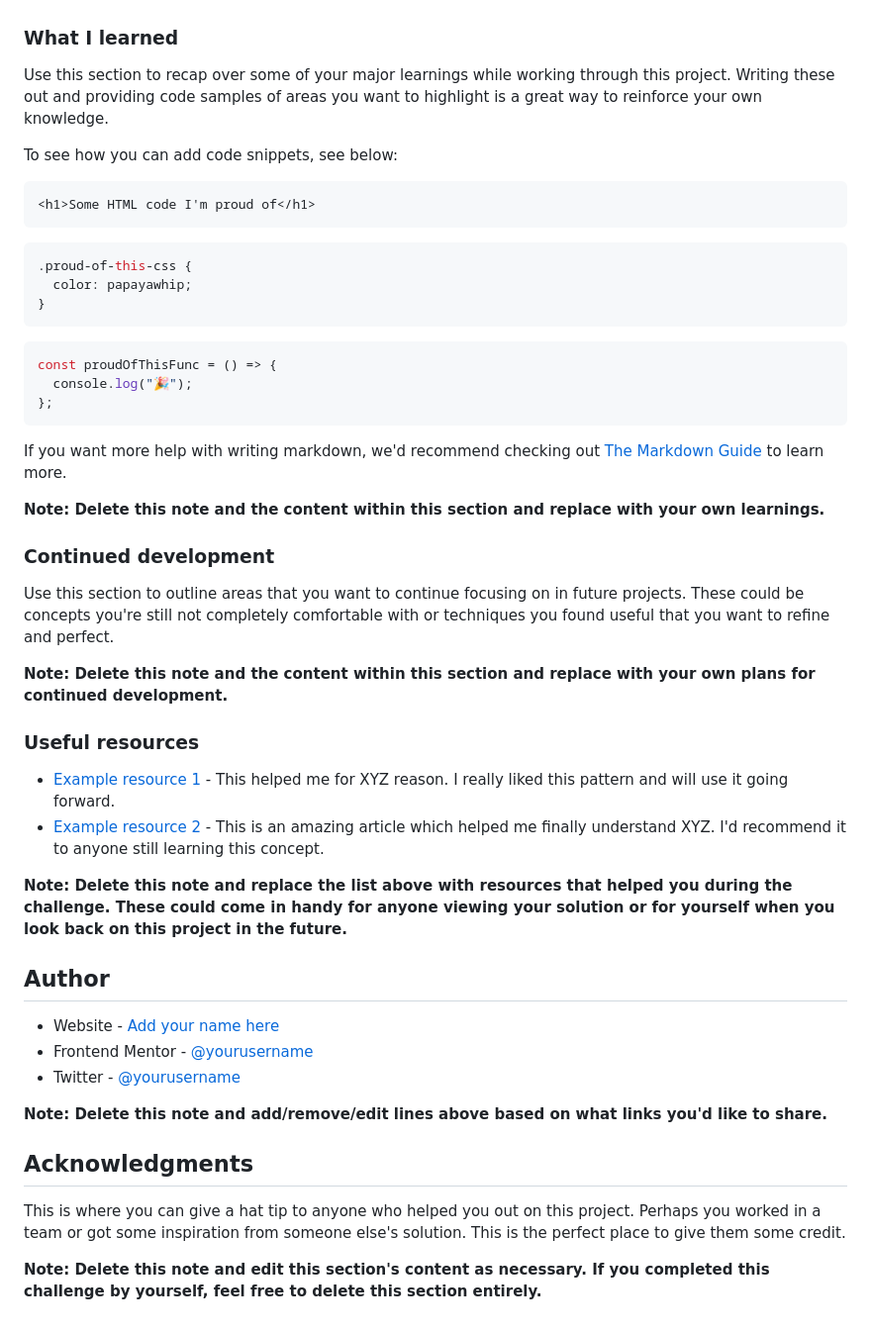
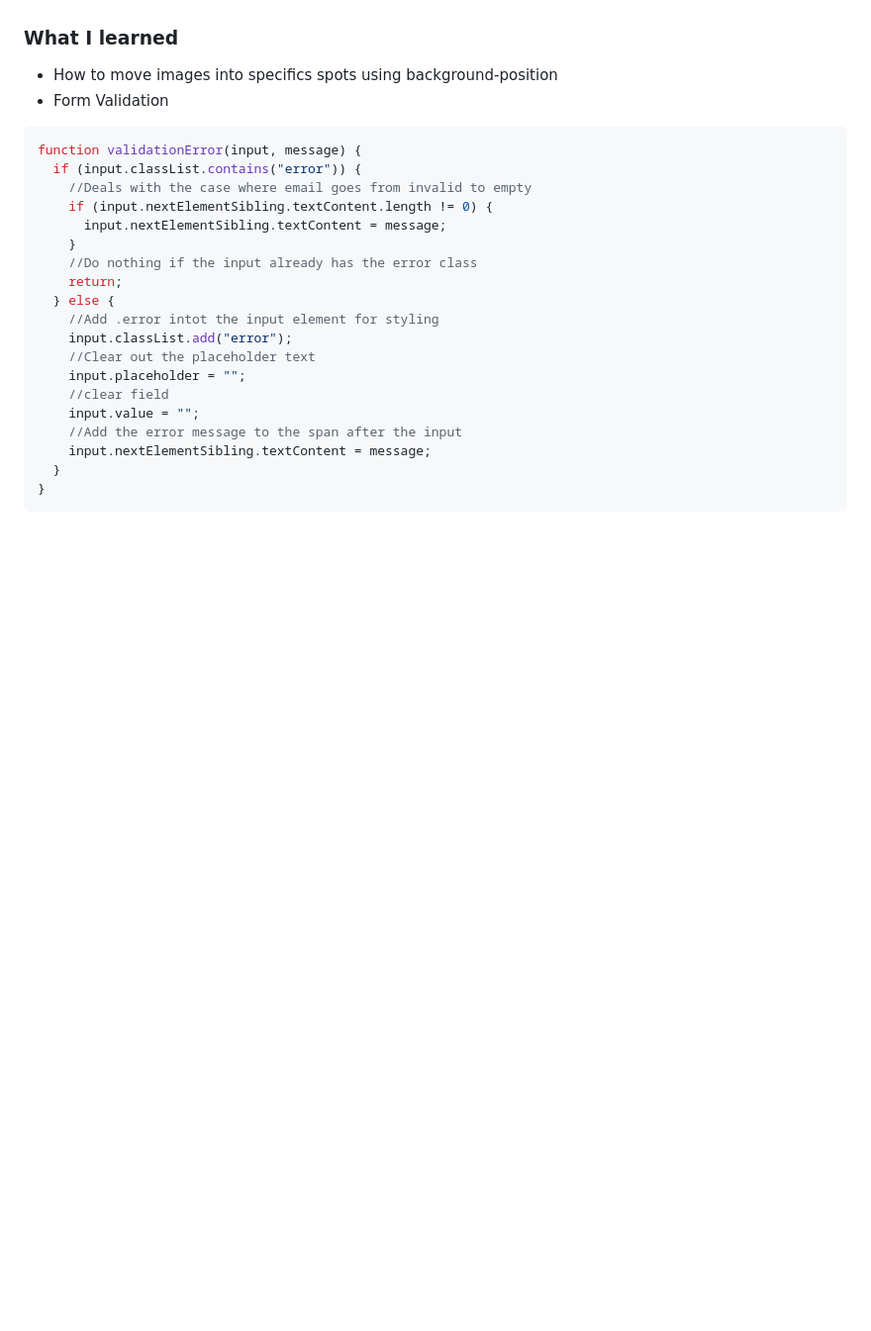
Before and after one commit to chucksterv/intro-signup-form, a Markdown page: README.md, the part around the change printed below. Shown: that part at 99% size. Drawn GitHub-style; blank space fills up the shorter version.

````diff
--- a/README.md
+++ b/README.md
@@ -46,53 +53,27 @@ This is a solution to the [Intro component with sign up form challenge on Fronte
 
 ### What I learned
 
-Use this section to recap over some of your major learnings while working through this project. Writing these out and providing code samples of areas you want to highlight is a great way to reinforce your own knowledge.
+- How to move images into specifics spots using background-position
+- Form Validation
 
-To see how you can add code snippets, see below:
-
-```html
-<h1>Some HTML code I'm proud of</h1>
-```
-
-```css
-.proud-of-this-css {
-  color: papayawhip;
+```js
+function validationError(input, message) {
+  if (input.classList.contains("error")) {
+    //Deals with the case where email goes from invalid to empty
+    if (input.nextElementSibling.textContent.length != 0) {
+      input.nextElementSibling.textContent = message;
+    }
+    //Do nothing if the input already has the error class
+    return;
+  } else {
+    //Add .error intot the input element for styling
+    input.classList.add("error");
+    //Clear out the placeholder text
+    input.placeholder = "";
+    //clear field
+    input.value = "";
+    //Add the error message to the span after the input
+    input.nextElementSibling.textContent = message;
+  }
 }
 ```
-
-```js
-const proudOfThisFunc = () => {
-  console.log("🎉");
-};
-```
-
-If you want more help with writing markdown, we'd recommend checking out [The Markdown Guide](https://www.markdownguide.org/) to learn more.
-
-**Note: Delete this note and the content within this section and replace with your own learnings.**
-
-### Continued development
-
-Use this section to outline areas that you want to continue focusing on in future projects. These could be concepts you're still not completely comfortable with or techniques you found useful that you want to refine and perfect.
-
-**Note: Delete this note and the content within this section and replace with your own plans for continued development.**
-
-### Useful resources
-
-- [Example resource 1](https://www.example.com) - This helped me for XYZ reason. I really liked this pattern and will use it going forward.
-- [Example resource 2](https://www.example.com) - This is an amazing article which helped me finally understand XYZ. I'd recommend it to anyone still learning this concept.
-
-**Note: Delete this note and replace the list above with resources that helped you during the challenge. These could come in handy for anyone viewing your solution or for yourself when you look back on this project in the future.**
-
-## Author
-
-- Website - [Add your name here](https://www.your-site.com)
-- Frontend Mentor - [@yourusername](https://www.frontendmentor.io/profile/yourusername)
-- Twitter - [@yourusername](https://www.twitter.com/yourusername)
-
-**Note: Delete this note and add/remove/edit lines above based on what links you'd like to share.**
-
-## Acknowledgments
-
-This is where you can give a hat tip to anyone who helped you out on this project. Perhaps you worked in a team or got some inspiration from someone else's solution. This is the perfect place to give them some credit.
-
-**Note: Delete this note and edit this section's content as necessary. If you completed this challenge by yourself, feel free to delete this section entirely.**
````
Also changed, not shown: other parts of README.md (+9 -2 lines), screenshot.png.
